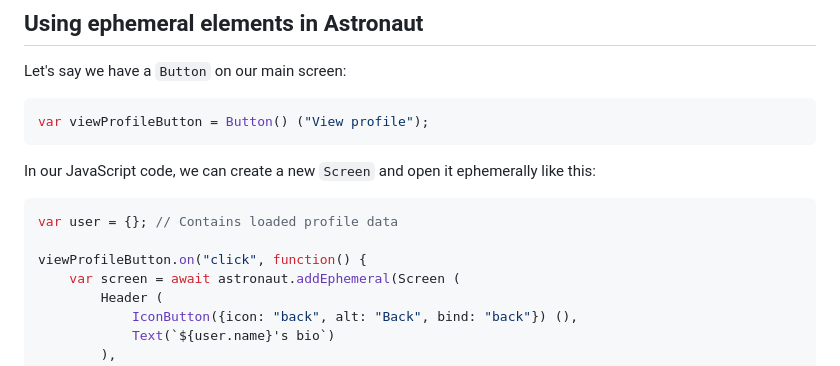
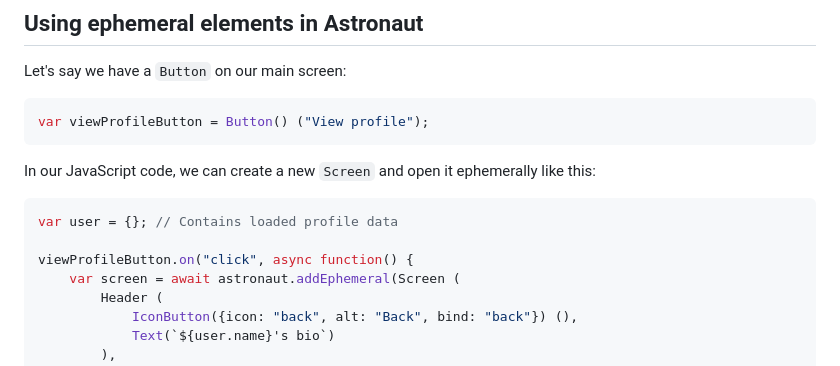
Before and after one commit to LiveGTech/Adapt-UI, a Markdown page: docs/en/ephemeral-elements.md, the part around the change. Rendered like a GitHub page.

Commit message:
Fix minor issue with example in docs

````diff
--- a/docs/en/ephemeral-elements.md
+++ b/docs/en/ephemeral-elements.md
@@ -74,7 +74,7 @@ In our JavaScript code, we can create a new `Screen` and open it ephemerally lik
 ```javascript
 var user = {}; // Contains loaded profile data
 
-viewProfileButton.on("click", function() {
+viewProfileButton.on("click", async function() {
     var screen = await astronaut.addEphemeral(Screen (
         Header (
             IconButton({icon: "back", alt: "Back", bind: "back"}) (),
````
